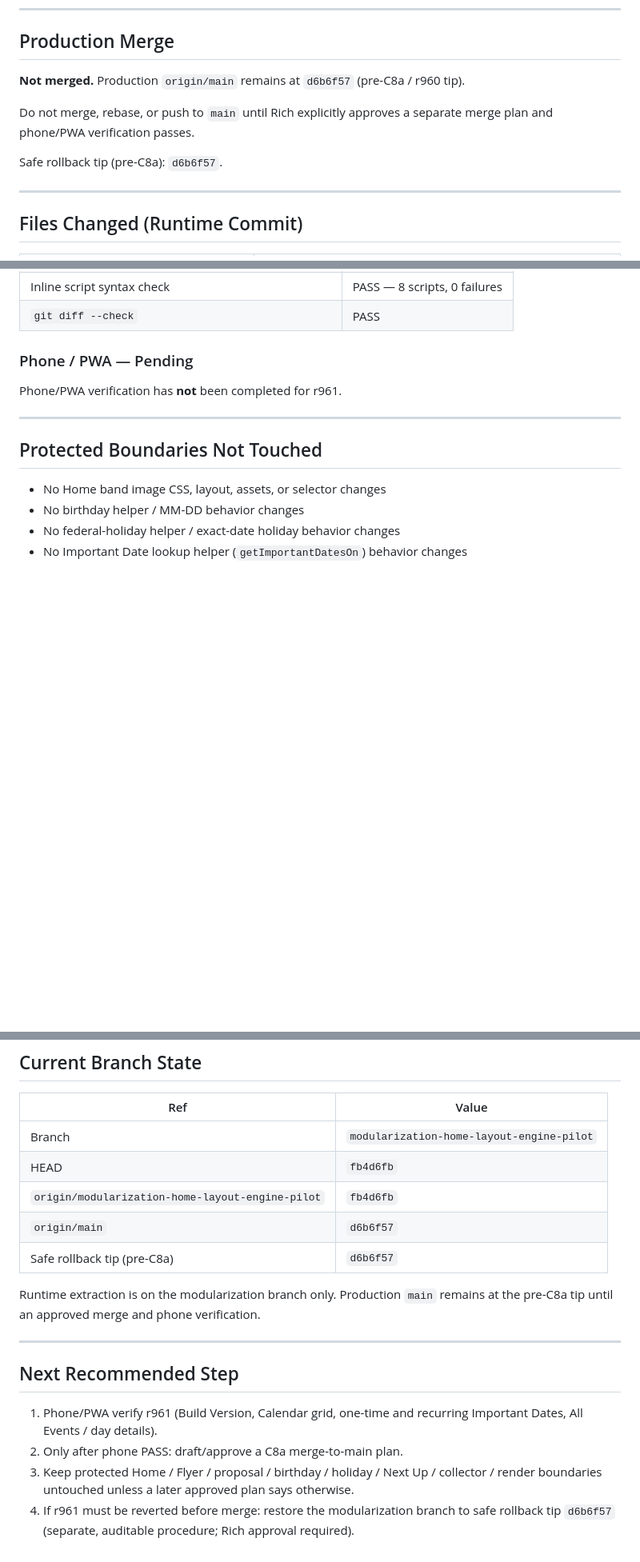
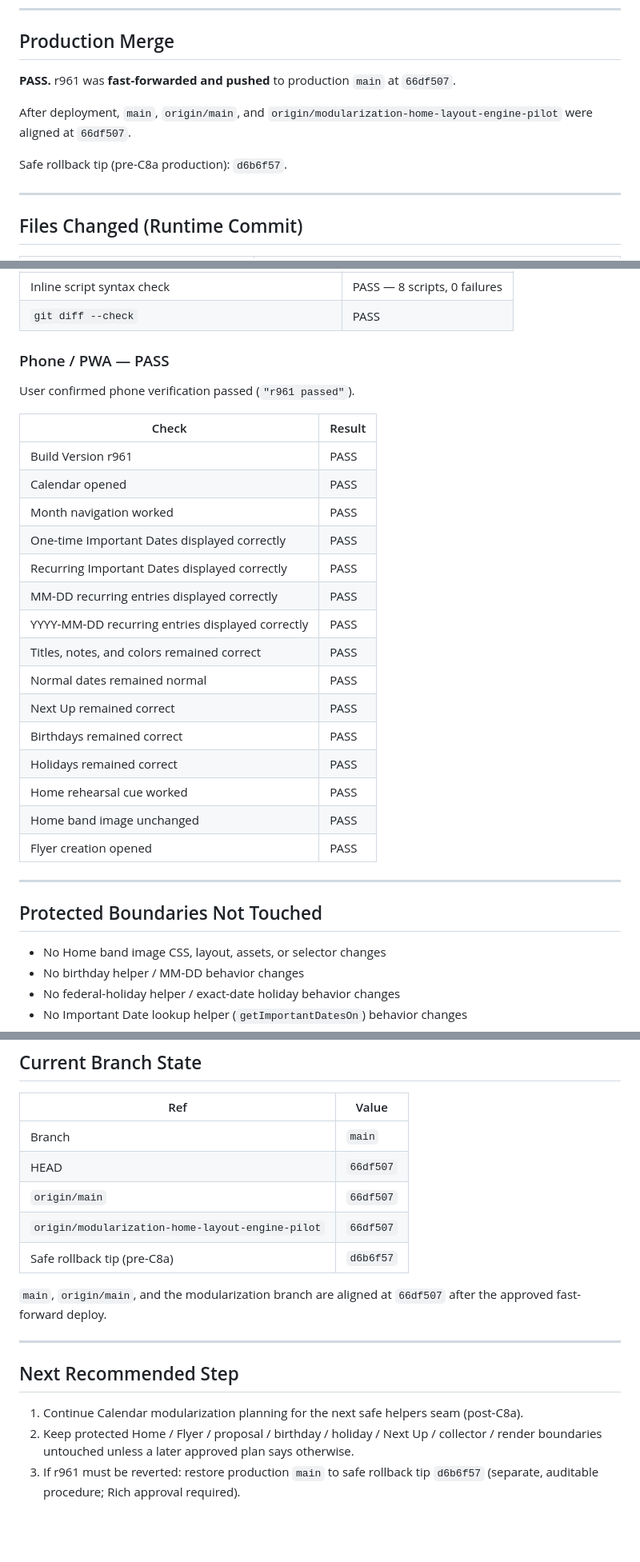
Before and after one commit to richescarcega-crypto/outoftimeband, a Markdown page: docs/modularization/PHASE_C8A_R961_CALENDAR_IMPORTANT_DATE_ROW_HELPER_CHECKPOINT.md, 3 parts joined by grey strips. Shown at 80% size. GitHub-like rendering; blank space fills up the shorter version.

Commit message:
Record r961 production verification

```diff
--- a/docs/modularization/PHASE_C8A_R961_CALENDAR_IMPORTANT_DATE_ROW_HELPER_CHECKPOINT.md
+++ b/docs/modularization/PHASE_C8A_R961_CALENDAR_IMPORTANT_DATE_ROW_HELPER_CHECKPOINT.md
@@ -40,11 +41,11 @@ Extract only the single-entry Important Date → row transformation from `_custo
 
 ## Production Merge
 
-**Not merged.** Production `origin/main` remains at `d6b6f57` (pre-C8a / r960 tip).
+**PASS.** r961 was **fast-forwarded and pushed** to production `main` at `66df507`.
 
-Do not merge, rebase, or push to `main` until Rich explicitly approves a separate merge plan and phone/PWA verification passes.
+After deployment, `main`, `origin/main`, and `origin/modularization-home-layout-engine-pilot` were aligned at `66df507`.
 
-Safe rollback tip (pre-C8a): `d6b6f57`.
+Safe rollback tip (pre-C8a production): `d6b6f57`.
 
 ---
 
@@ -158,9 +159,27 @@ Preserved for Calendar compatibility:
 | Inline script syntax check | PASS — 8 scripts, 0 failures |
 | `git diff --check` | PASS |
 
-### Phone / PWA — Pending
+### Phone / PWA — PASS
 
-Phone/PWA verification has **not** been completed for r961.
+User confirmed phone verification passed (`"r961 passed"`).
+
+| Check | Result |
+|-------|--------|
+| Build Version r961 | PASS |
+| Calendar opened | PASS |
+| Month navigation worked | PASS |
+| One-time Important Dates displayed correctly | PASS |
+| Recurring Important Dates displayed correctly | PASS |
+| MM-DD recurring entries displayed correctly | PASS |
+| YYYY-MM-DD recurring entries displayed correctly | PASS |
+| Titles, notes, and colors remained correct | PASS |
+| Normal dates remained normal | PASS |
+| Next Up remained correct | PASS |
+| Birthdays remained correct | PASS |
+| Holidays remained correct | PASS |
+| Home rehearsal cue worked | PASS |
+| Home band image unchanged | PASS |
+| Flyer creation opened | PASS |
 
 ---
 
@@ -187,19 +206,18 @@ Phone/PWA verification has **not** been completed for r961.
 
 | Ref | Value |
 |-----|--------|
-| Branch | `modularization-home-layout-engine-pilot` |
-| HEAD | `fb4d6fb` |
-| `origin/modularization-home-layout-engine-pilot` | `fb4d6fb` |
-| `origin/main` | `d6b6f57` |
+| Branch | `main` |
+| HEAD | `66df507` |
+| `origin/main` | `66df507` |
+| `origin/modularization-home-layout-engine-pilot` | `66df507` |
 | Safe rollback tip (pre-C8a) | `d6b6f57` |
 
-Runtime extraction is on the modularization branch only. Production `main` remains at the pre-C8a tip until an approved merge and phone verification.
+`main`, `origin/main`, and the modularization branch are aligned at `66df507` after the approved fast-forward deploy.
 
 ---
 
 ## Next Recommended Step
 
-1. Phone/PWA verify r961 (Build Version, Calendar grid, one-time and recurring Important Dates, All Events / day details).
-2. Only after phone PASS: draft/approve a C8a merge-to-main plan.
-3. Keep protected Home / Flyer / proposal / birthday / holiday / Next Up / collector / render boundaries untouched unless a later approved plan says otherwise.
-4. If r961 must be reverted before merge: restore the modularization branch to safe rollback tip `d6b6f57` (separate, auditable procedure; Rich approval required).
+1. Continue Calendar modularization planning for the next safe helpers seam (post-C8a).
+2. Keep protected Home / Flyer / proposal / birthday / holiday / Next Up / collector / render boundaries untouched unless a later approved plan says otherwise.
+3. If r961 must be reverted: restore production `main` to safe rollback tip `d6b6f57` (separate, auditable procedure; Rich approval required).
```
Also changed, not shown: other parts of docs/modularization/PHASE_C8A_R961_CALENDAR_IMPORTANT_DATE_ROW_HELPER_CHECKPOINT.md (+8 -7 lines).
